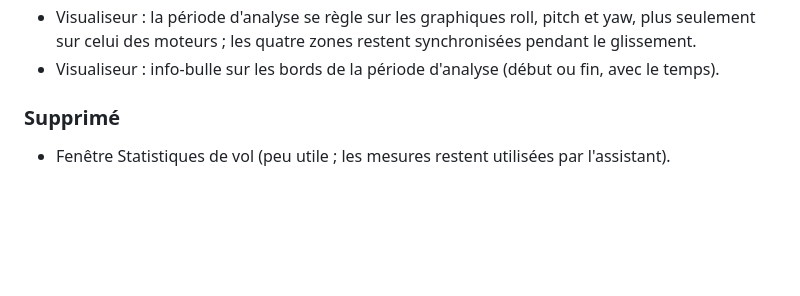
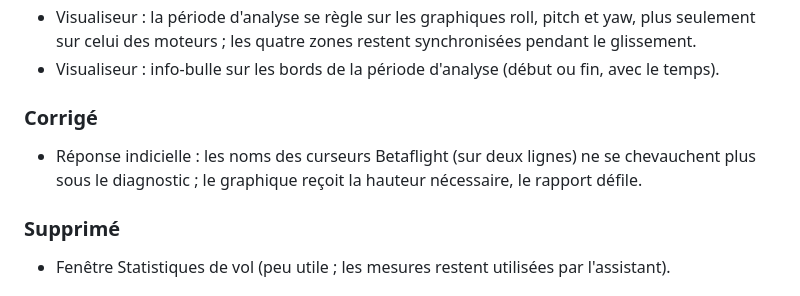
Before and after one commit to Canaill51/OpenTuneBox, a Markdown page: CHANGELOG.md, the part around the change. Drawn GitHub-style; blank space fills up the shorter version.

```diff
--- a/CHANGELOG.md
+++ b/CHANGELOG.md
@@ -51,6 +51,10 @@ Format inspiré de [Keep a Changelog](https://keepachangelog.com/fr/1.1.0/) ; nu
 - Visualiseur : la période d'analyse se règle sur les graphiques roll, pitch et yaw, plus seulement sur
   celui des moteurs ; les quatre zones restent synchronisées pendant le glissement.
 - Visualiseur : info-bulle sur les bords de la période d'analyse (début ou fin, avec le temps).
+
+### Corrigé
+- Réponse indicielle : les noms des curseurs Betaflight (sur deux lignes) ne se chevauchent plus sous le
+  diagnostic ; le graphique reçoit la hauteur nécessaire, le rapport défile.
 
 ### Supprimé
 - Fenêtre Statistiques de vol (peu utile ; les mesures restent utilisées par l'assistant).
```
Also changed, not shown: docs/images/assistant.png, docs/images/reponse-indicielle.png, 1 other file.
